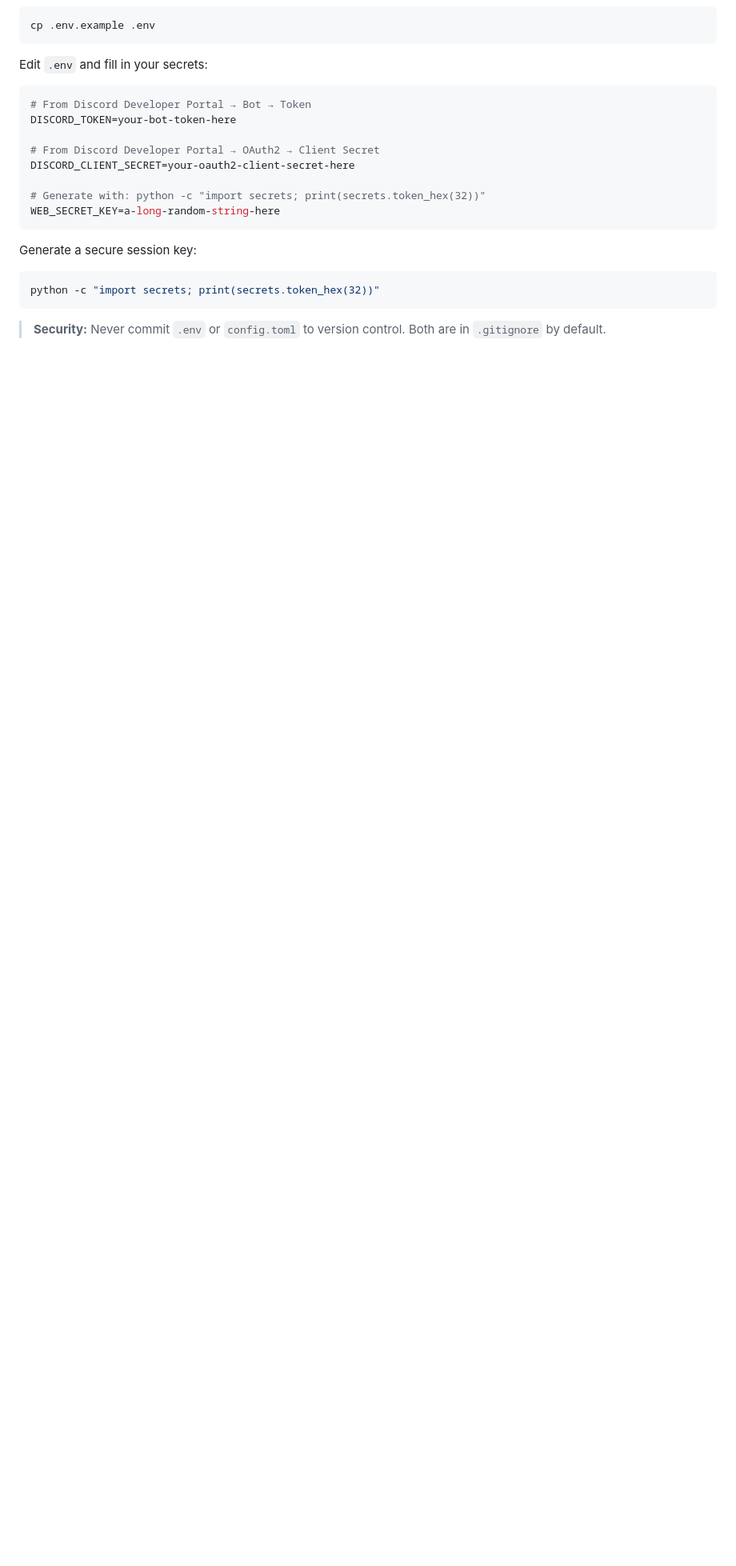
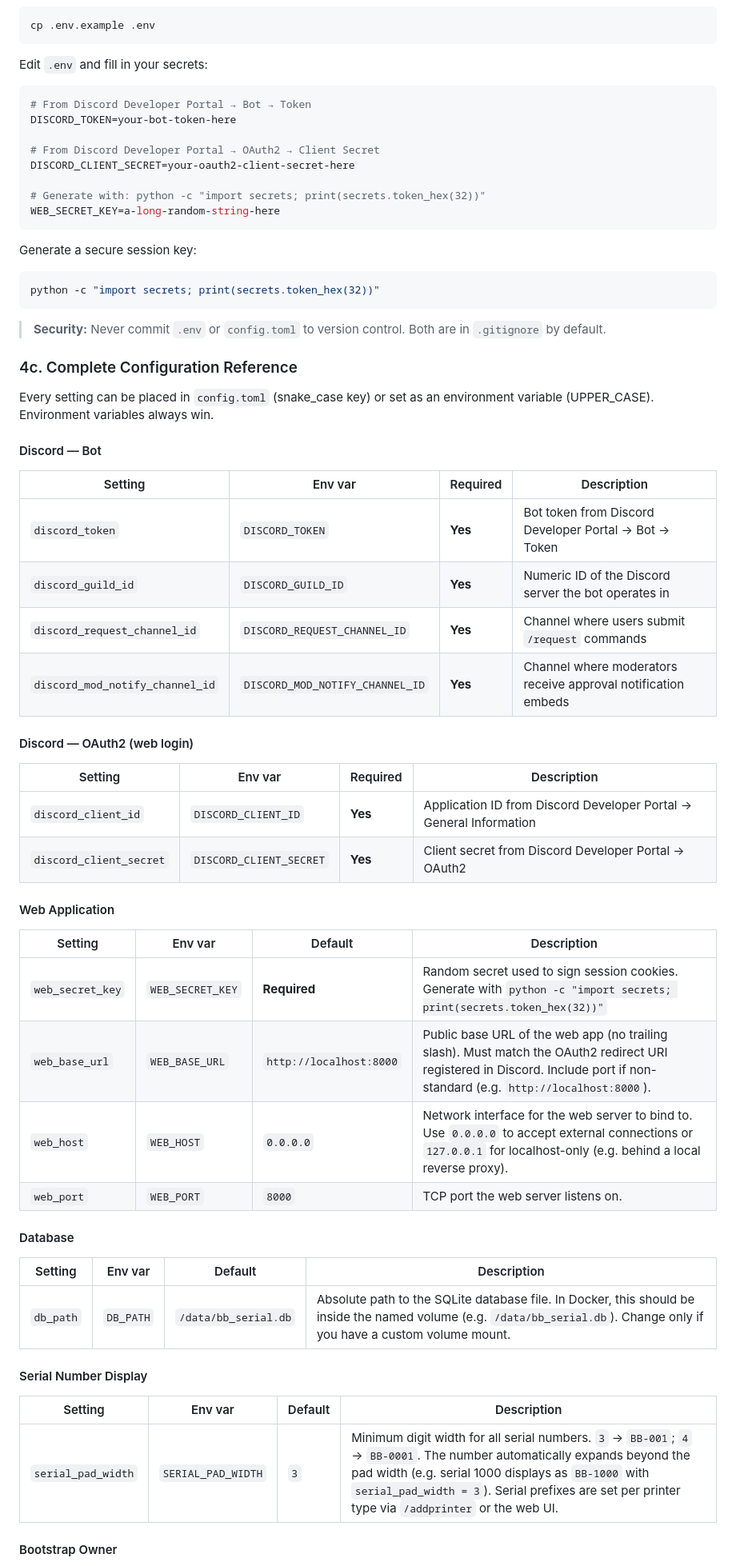
Before and after one commit to hanzov69/serial-fork, a Markdown page: DEPLOYMENT.md, the part around one of its changes. Shown at 80% size. GitHub-like rendering; blank space fills up the shorter version.

````diff
--- a/DEPLOYMENT.md
+++ b/DEPLOYMENT.md
@@ -167,3 +148,47 @@ python -c "import secrets; print(secrets.token_hex(32))"
 ```
 
 > **Security:** Never commit `.env` or `config.toml` to version control. Both are in `.gitignore` by default.
+
+### 4c. Complete Configuration Reference
+
+Every setting can be placed in `config.toml` (snake_case key) or set as an environment variable (UPPER_CASE). Environment variables always win.
+
+#### Discord — Bot
+
+| Setting | Env var | Required | Description |
+|---|---|---|---|
+| `discord_token` | `DISCORD_TOKEN` | **Yes** | Bot token from Discord Developer Portal → Bot → Token |
+| `discord_guild_id` | `DISCORD_GUILD_ID` | **Yes** | Numeric ID of the Discord server the bot operates in |
+| `discord_request_channel_id` | `DISCORD_REQUEST_CHANNEL_ID` | **Yes** | Channel where users submit `/request` commands |
+| `discord_mod_notify_channel_id` | `DISCORD_MOD_NOTIFY_CHANNEL_ID` | **Yes** | Channel where moderators receive approval notification embeds |
+
+#### Discord — OAuth2 (web login)
+
+| Setting | Env var | Required | Description |
+|---|---|---|---|
+| `discord_client_id` | `DISCORD_CLIENT_ID` | **Yes** | Application ID from Discord Developer Portal → General Information |
+| `discord_client_secret` | `DISCORD_CLIENT_SECRET` | **Yes** | Client secret from Discord Developer Portal → OAuth2 |
+
+#### Web Application
+
+| Setting | Env var | Default | Description |
+|---|---|---|---|
+| `web_secret_key` | `WEB_SECRET_KEY` | **Required** | Random secret used to sign session cookies. Generate with `python -c "import secrets; print(secrets.token_hex(32))"` |
+| `web_base_url` | `WEB_BASE_URL` | `http://localhost:8000` | Public base URL of the web app (no trailing slash). Must match the OAuth2 redirect URI registered in Discord. Include port if non-standard (e.g. `http://localhost:8000`). |
+| `web_host` | `WEB_HOST` | `0.0.0.0` | Network interface for the web server to bind to. Use `0.0.0.0` to accept external connections or `127.0.0.1` for localhost-only (e.g. behind a local reverse proxy). |
+| `web_port` | `WEB_PORT` | `8000` | TCP port the web server listens on. |
+
+#### Database
+
+| Setting | Env var | Default | Description |
+|---|---|---|---|
+| `db_path` | `DB_PATH` | `/data/bb_serial.db` | Absolute path to the SQLite database file. In Docker, this should be inside the named volume (e.g. `/data/bb_serial.db`). Change only if you have a custom volume mount. |
+
+#### Serial Number Display
+
+| Setting | Env var | Default | Description |
+|---|---|---|---|
+| `serial_pad_width` | `SERIAL_PAD_WIDTH` | `3` | Minimum digit width for all serial numbers. `3` → `BB-001`; `4` → `BB-0001`. The number automatically expands beyond the pad width (e.g. serial 1000 displays as `BB-1000` with `serial_pad_width = 3`). Serial prefixes are set per printer type via `/addprinter` or the web UI. |
+
+#### Bootstrap Owner
+
````
Also changed, not shown: other parts of DEPLOYMENT.md (+59 -44 lines).
